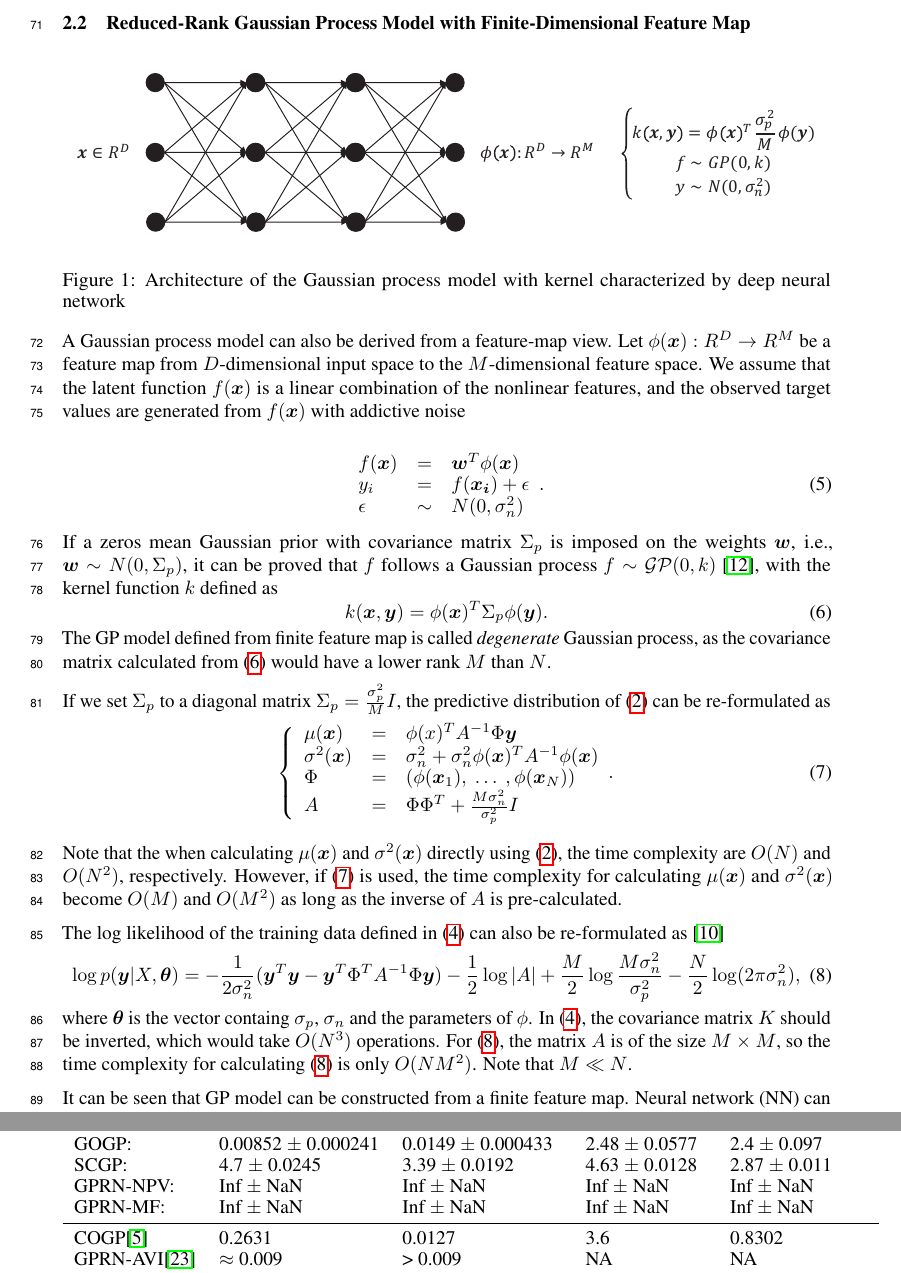
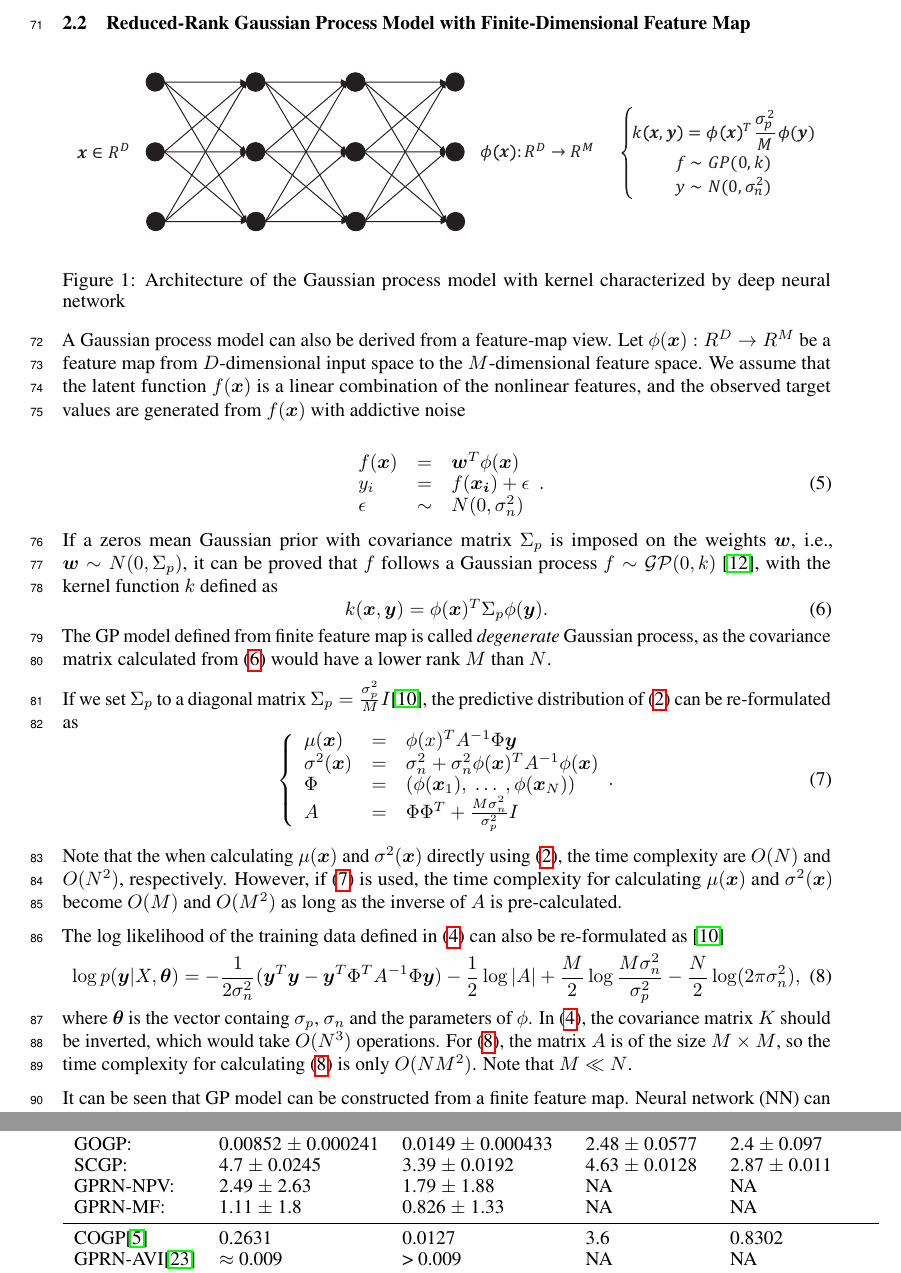
Before and after one commit to Alaya-in-Matrix/NeuralLinear, a LaTeX paper (paper/paper.tex, which reads paper/background.tex, paper/experiments.tex): two parts of pages 3 and 6 of 9, joined at a grey line, cut so that both start at the same text. Compiled offline with pdfLaTeX.

Commit message:
revision

```diff
--- a/paper/background.tex
+++ b/paper/background.tex
@@ -68,7 +68,7 @@ The GP model defined from finite feature map is called \emph{degenerate} Gaussia
 
 %XXX: mension the matrix inversion lemma
 
-If we set $\Sigma_p$ to a diagonal matrix $\Sigma_p = \frac{\sigma_p^2}{M} I$, the predictive distribution of \eqref{eq:GPRPred} can be re-formulated as
+If we set $\Sigma_p$ to a diagonal matrix $\Sigma_p = \frac{\sigma_p^2}{M} I$\cite{lazaro2010marginalized}, the predictive distribution of \eqref{eq:GPRPred} can be re-formulated as
 \begin{equation}
     \left\{
         \begin{array}{lll}
--- a/paper/experiments.tex
+++ b/paper/experiments.tex
@@ -54,13 +54,13 @@ The SMSE and NLL statistics are given in \Fref{tab:result_enb}. The GPRN-NPV and
     \label{tab:result_sarcos}
     \begin{tabular}{lllll}
         \toprule
-        Algo                      & Output1(SMSE)                     & Output2(SMSE)                     & Output1(NLL)                   & Output2(NLL)           \\ \midrule
-        MTNN-GP:                  & \textbf{0.00156 \(\pm\) 3.46e-05} & \textbf{0.00307 \(\pm\) 5.64e-05} & \textbf{0.804 \(\pm\) 0.0111}  & \textbf{-0.509 \(\pm\) 0.00813} \\
-        IGP:                      & 0.0045  \(\pm\) 0.000153          & 0.00787 \(\pm\) 0.000257          & 1.06  \(\pm\) 0.00941          & -0.236 \(\pm\) 0.0124  \\
-        GOGP:                     & 0.00852 \(\pm\) 0.000241          & 0.0149  \(\pm\) 0.000433          & 2.48  \(\pm\) 0.0577           & 2.4    \(\pm\) 0.097   \\
-        SCGP:                     & 4.7     \(\pm\) 0.0245            & 3.39    \(\pm\) 0.0192            & 4.63  \(\pm\) 0.0128           & 2.87   \(\pm\) 0.011   \\
-        GPRN-NPV:                 & Inf     \(\pm\) NaN               & Inf     \(\pm\) NaN               & Inf   \(\pm\) NaN              & Inf    \(\pm\) NaN     \\
-        GPRN-MF:                  & Inf     \(\pm\) NaN               & Inf     \(\pm\) NaN               & Inf   \(\pm\) NaN              & Inf    \(\pm\) NaN     \\ \midrule
+        Algo      & Output1(SMSE)                     & Output2(SMSE)                     & Output1(NLL)                   & Output2(NLL)           \\ \midrule
+        MTNN-GP:  & \textbf{0.00156 \(\pm\) 3.46e-05} & \textbf{0.00307 \(\pm\) 5.64e-05} & \textbf{0.804 \(\pm\) 0.0111}  & \textbf{-0.509 \(\pm\) 0.00813} \\
+        IGP:      & 0.0045  \(\pm\) 0.000153          & 0.00787 \(\pm\) 0.000257          & 1.06  \(\pm\) 0.00941          & -0.236 \(\pm\) 0.0124  \\
+        GOGP:     & 0.00852 \(\pm\) 0.000241          & 0.0149  \(\pm\) 0.000433          & 2.48  \(\pm\) 0.0577           & 2.4    \(\pm\) 0.097   \\
+        SCGP:     & 4.7     \(\pm\) 0.0245            & 3.39    \(\pm\) 0.0192            & 4.63  \(\pm\) 0.0128           & 2.87   \(\pm\) 0.011   \\
+        GPRN-NPV: & 2.49    \(\pm\) 2.63              & 1.79    \(\pm\) 1.88              & NA                             & NA    \\
+        GPRN-MF:  & 1.11    \(\pm\) 1.8               & 0.826   \(\pm\) 1.33              & NA                             & NA    \\ \midrule
         COGP\cite{nguyen2014collaborative}            & 0.2631            & 0.0127  & 3.6   & 0.8302                 \\
         GPRN-AVI\cite{NIPS2015_5665}                  & $\approx$ 0.009   & > 0.009 & NA    & NA     \\
         \bottomrule
```
